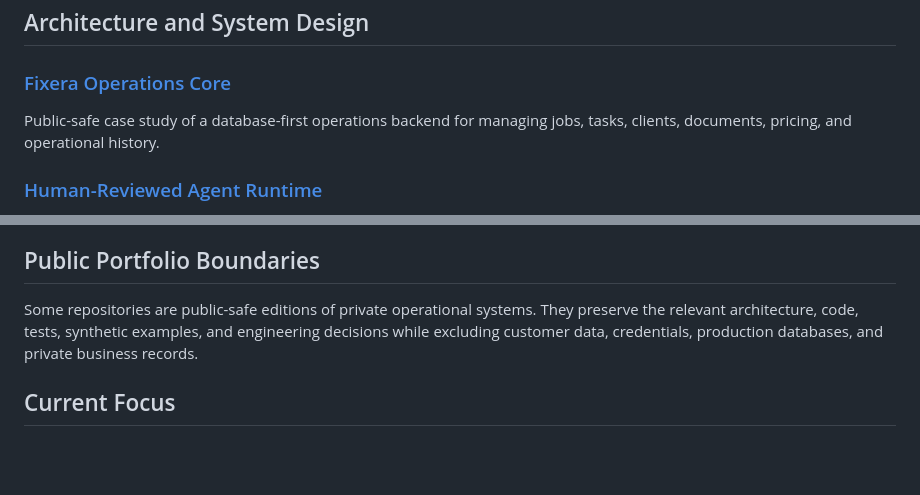
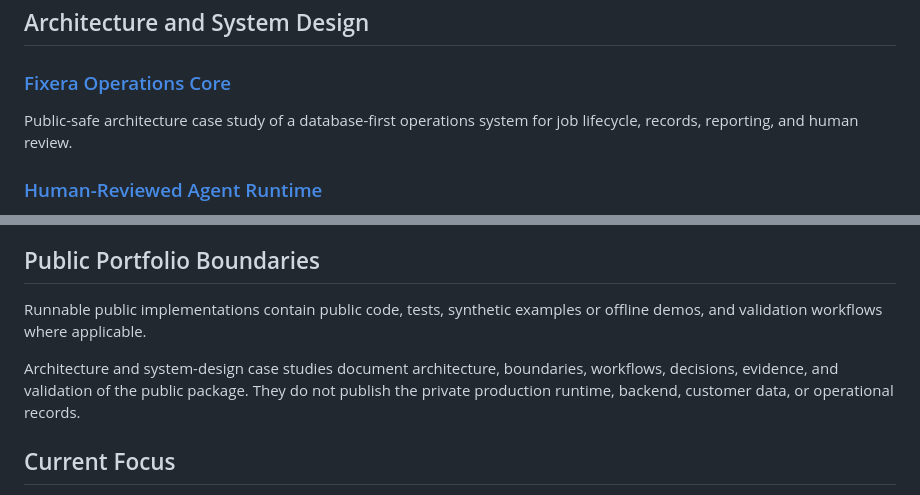
Before and after one commit to gregock/gregock, a Markdown page: README.md, 2 parts joined by grey strips. Rendered like a GitHub page; blank space fills up the shorter version.

Commit message:
docs: clarify portfolio implementation boundaries

```diff
--- a/README.md
+++ b/README.md
@@ -38,7 +38,7 @@ Demonstrates queue-based processing, persistent state, explainable scoring, prof
 
 ### [Fixera Operations Core](https://github.com/gregock/fixera-operations-core)
 
-Public-safe case study of a database-first operations backend for managing jobs, tasks, clients, documents, pricing, and operational history.
+Public-safe architecture case study of a database-first operations system for job lifecycle, records, reporting, and human review.
 
 ### [Human-Reviewed Agent Runtime](https://github.com/gregock/human-reviewed-agent-runtime)
 
@@ -60,7 +60,9 @@ Python, SQLite, Streamlit, JavaScript, Node.js, HTML, CSS, Tailwind CSS, Playwri
 
 ## Public Portfolio Boundaries
 
-Some repositories are public-safe editions of private operational systems. They preserve the relevant architecture, code, tests, synthetic examples, and engineering decisions while excluding customer data, credentials, production databases, and private business records.
+Runnable public implementations contain public code, tests, synthetic examples or offline demos, and validation workflows where applicable.
+
+Architecture and system-design case studies document architecture, boundaries, workflows, decisions, evidence, and validation of the public package. They do not publish the private production runtime, backend, customer data, or operational records.
 
 ## Current Focus
 
```
